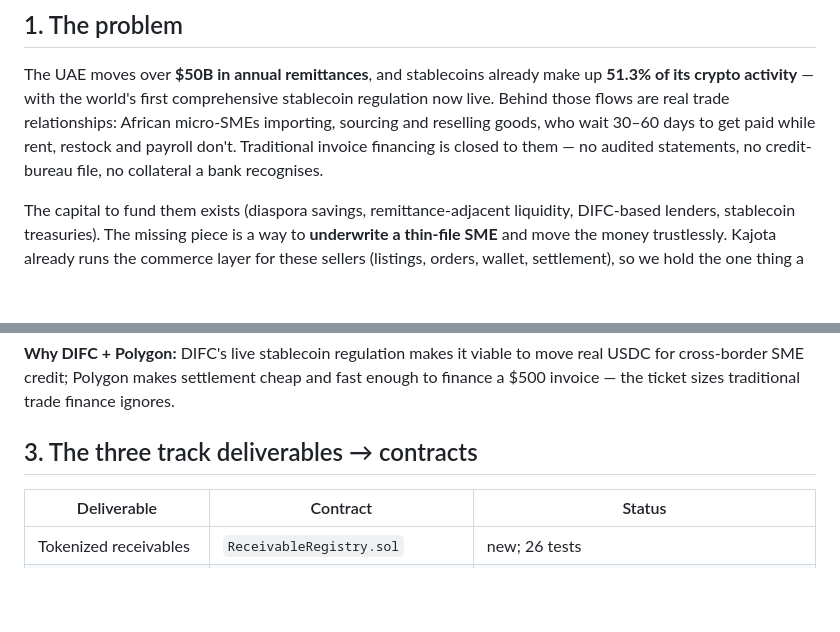
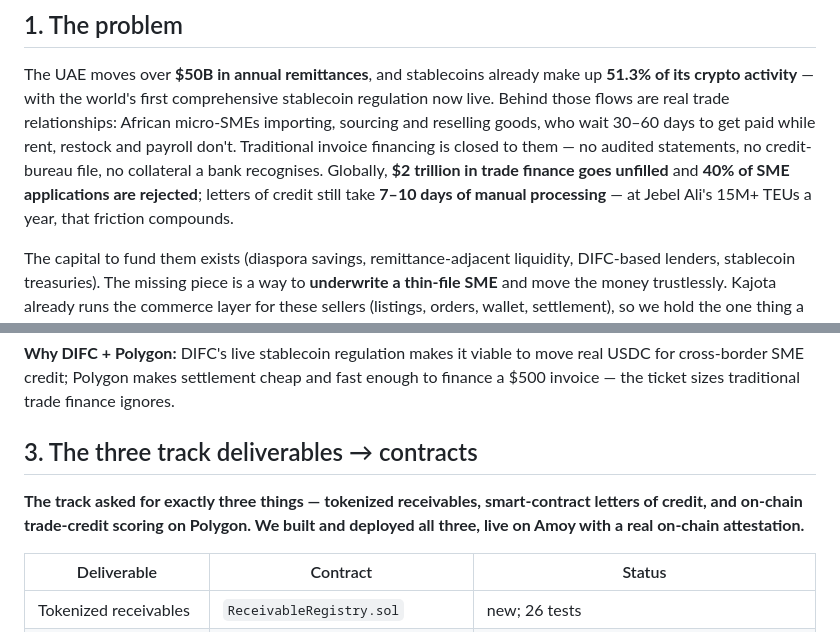
Before and after one commit to KaJota-inc/kajota-coach, a Markdown page: skill/SUBMISSION.md, 2 parts joined by grey strips. Rendered like a GitHub page; blank space fills up the shorter version.

Commit message:
docs(submission): fold in track's trade-finance pain stats + loud 1:1 mapping
Aligns to the judging rubric's Real-World Impact + track fit:
- §1 problem now cites the track's own stats ($2T unfilled, 40% SME
  rejection, 7-10 day LoCs, Jebel Ali 15M+ TEUs)
- §3 states explicitly we built+deployed all 3 asked-for deliverables
  (tokenized receivables + smart-contract LoC + on-chain scoring) live
  on Polygon

Co-Authored-By: Claude Opus 4.8 <noreply@anthropic.com>

```diff
--- a/skill/SUBMISSION.md
+++ b/skill/SUBMISSION.md
@@ -18,7 +18,10 @@ are real trade relationships: African micro-SMEs importing, sourcing and
 reselling goods, who wait 30–60 days to get paid while rent, restock and
 payroll don't. Traditional invoice financing is closed to them — no
 audited statements, no credit-bureau file, no collateral a bank
-recognises.
+recognises. Globally, **$2 trillion in trade finance goes unfilled**
+and **40% of SME applications are rejected**; letters of credit still
+take **7–10 days of manual processing** — at Jebel Ali's 15M+ TEUs a
+year, that friction compounds.
 
 The capital to fund them exists (diaspora savings, remittance-adjacent
 liquidity, DIFC-based lenders, stablecoin treasuries). The missing piece
@@ -58,6 +61,11 @@ settlement cheap and fast enough to finance a $500 invoice — the ticket
 sizes traditional trade finance ignores.
 
 ## 3. The three track deliverables → contracts
+
+**The track asked for exactly three things — tokenized receivables,
+smart-contract letters of credit, and on-chain trade-credit scoring on
+Polygon. We built and deployed all three, live on Amoy with a real
+on-chain attestation.**
 
 | Deliverable | Contract | Status |
 |---|---|---|
```
Also changed, not shown: skill/SUBMISSION-PASTE.md (+3 -1 lines).
